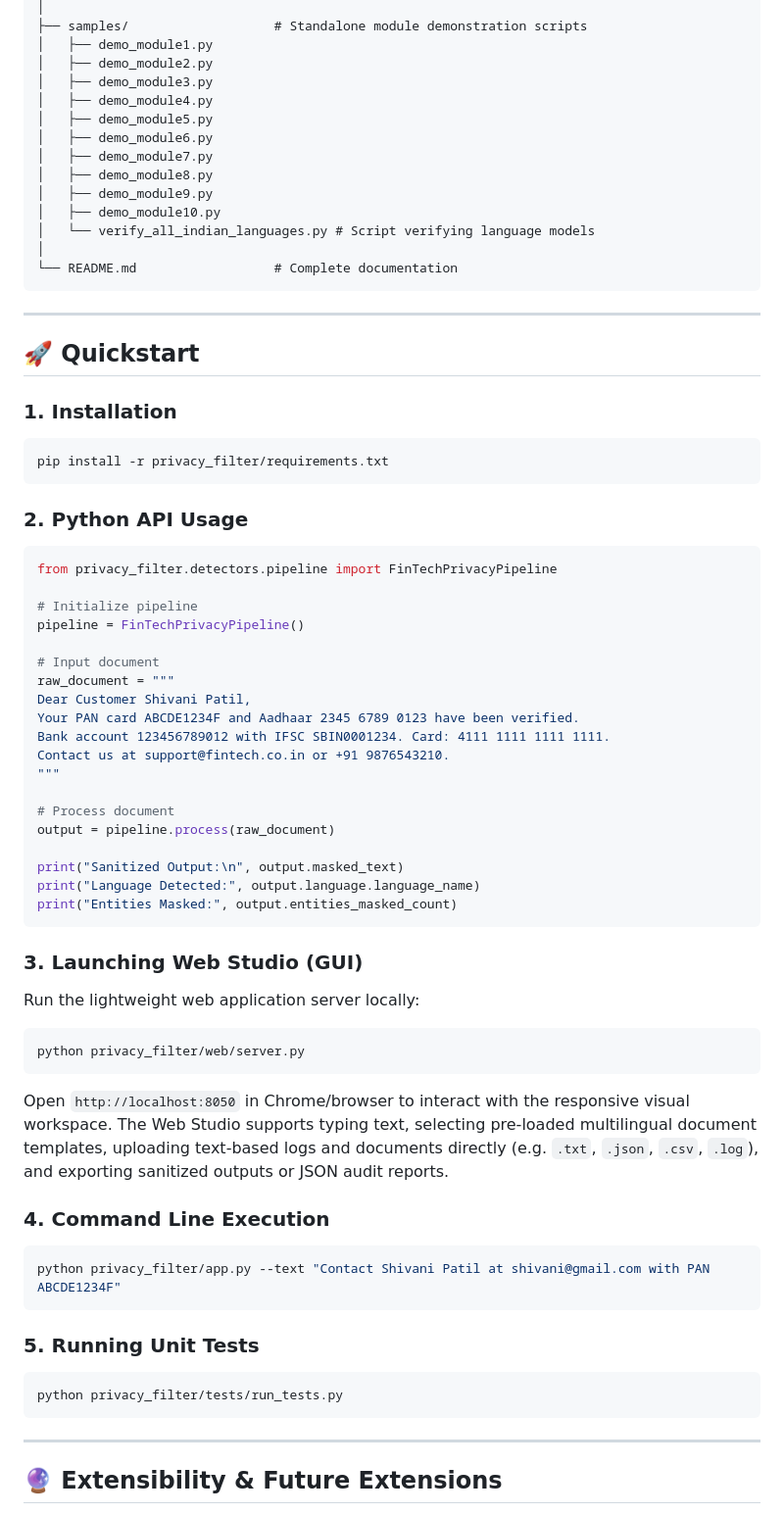
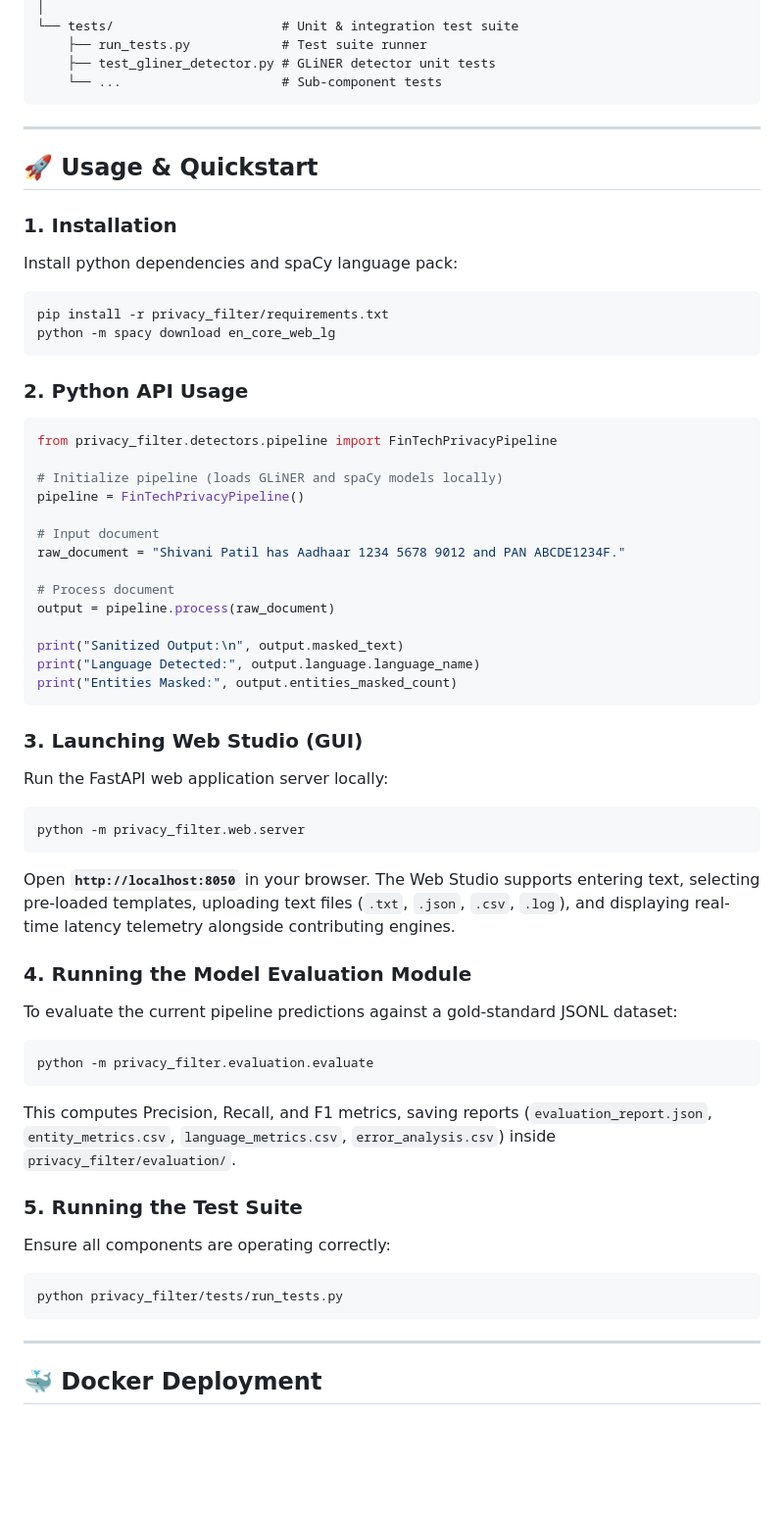
Before and after one commit to shivani-sameer-patil/Fintech-Privacy-Filter, a Markdown page: privacy_filter/README.md, the part around one of its changes. Shown at 98% size. Drawn GitHub-style; blank space fills up the shorter version.

````diff
--- a/privacy_filter/README.md
+++ b/privacy_filter/README.md
@@ -164,43 +151,30 @@ privacy_filter/
 │
-├── samples/                   # Standalone module demonstration scripts
-│   ├── demo_module1.py
-│   ├── demo_module2.py
-│   ├── demo_module3.py
-│   ├── demo_module4.py
-│   ├── demo_module5.py
-│   ├── demo_module6.py
-│   ├── demo_module7.py
-│   ├── demo_module8.py
-│   ├── demo_module9.py
-│   ├── demo_module10.py
-│   └── verify_all_indian_languages.py # Script verifying language models
-│
-└── README.md                  # Complete documentation
+└── tests/                      # Unit & integration test suite
+    ├── run_tests.py            # Test suite runner
+    ├── test_gliner_detector.py # GLiNER detector unit tests
+    └── ...                     # Sub-component tests
 ```
 
 ---
 
-## 🚀 Quickstart
+## 🚀 Usage & Quickstart
 
 ### 1. Installation
+Install python dependencies and spaCy language pack:
 ```bash
 pip install -r privacy_filter/requirements.txt
+python -m spacy download en_core_web_lg
 ```
 
 ### 2. Python API Usage
 ```python
 from privacy_filter.detectors.pipeline import FinTechPrivacyPipeline
 
-# Initialize pipeline
+# Initialize pipeline (loads GLiNER and spaCy models locally)
 pipeline = FinTechPrivacyPipeline()
 
 # Input document
-raw_document = """
-Dear Customer Shivani Patil,
-Your PAN card ABCDE1234F and Aadhaar 2345 6789 0123 have been verified.
-Bank account 123456789012 with IFSC SBIN0001234. Card: 4111 1111 1111 1111.
-Contact us at support@fintech.co.in or +91 9876543210.
-"""
+raw_document = "Shivani Patil has Aadhaar 1234 5678 9012 and PAN ABCDE1234F."
 
 # Process document
 output = pipeline.process(raw_document)
@@ -211,23 +185,26 @@ print("Entities Masked:", output.entities_masked_count)
 ```
 
 ### 3. Launching Web Studio (GUI)
-Run the lightweight web application server locally:
+Run the FastAPI web application server locally:
 ```bash
-python privacy_filter/web/server.py
+python -m privacy_filter.web.server
 ```
-Open `http://localhost:8050` in Chrome/browser to interact with the responsive visual workspace. The Web Studio supports typing text, selecting pre-loaded multilingual document templates, uploading text-based logs and documents directly (e.g. `.txt`, `.json`, `.csv`, `.log`), and exporting sanitized outputs or JSON audit reports.
+Open **`http://localhost:8050`** in your browser. The Web Studio supports entering text, selecting pre-loaded templates, uploading text files (`.txt`, `.json`, `.csv`, `.log`), and displaying real-time latency telemetry alongside contributing engines.
 
-### 4. Command Line Execution
+### 4. Running the Model Evaluation Module
+To evaluate the current pipeline predictions against a gold-standard JSONL dataset:
 ```bash
-python privacy_filter/app.py --text "Contact Shivani Patil at shivani@gmail.com with PAN ABCDE1234F"
+python -m privacy_filter.evaluation.evaluate
 ```
+This computes Precision, Recall, and F1 metrics, saving reports (`evaluation_report.json`, `entity_metrics.csv`, `language_metrics.csv`, `error_analysis.csv`) inside `privacy_filter/evaluation/`.
 
-### 5. Running Unit Tests
+### 5. Running the Test Suite
+Ensure all components are operating correctly:
 ```bash
 python privacy_filter/tests/run_tests.py
 ```
 
 ---
 
-## 🔮 Extensibility & Future Extensions
+## 🐳 Docker Deployment
 
````
Also changed, not shown: other parts of privacy_filter/README.md (+76 -92 lines).
